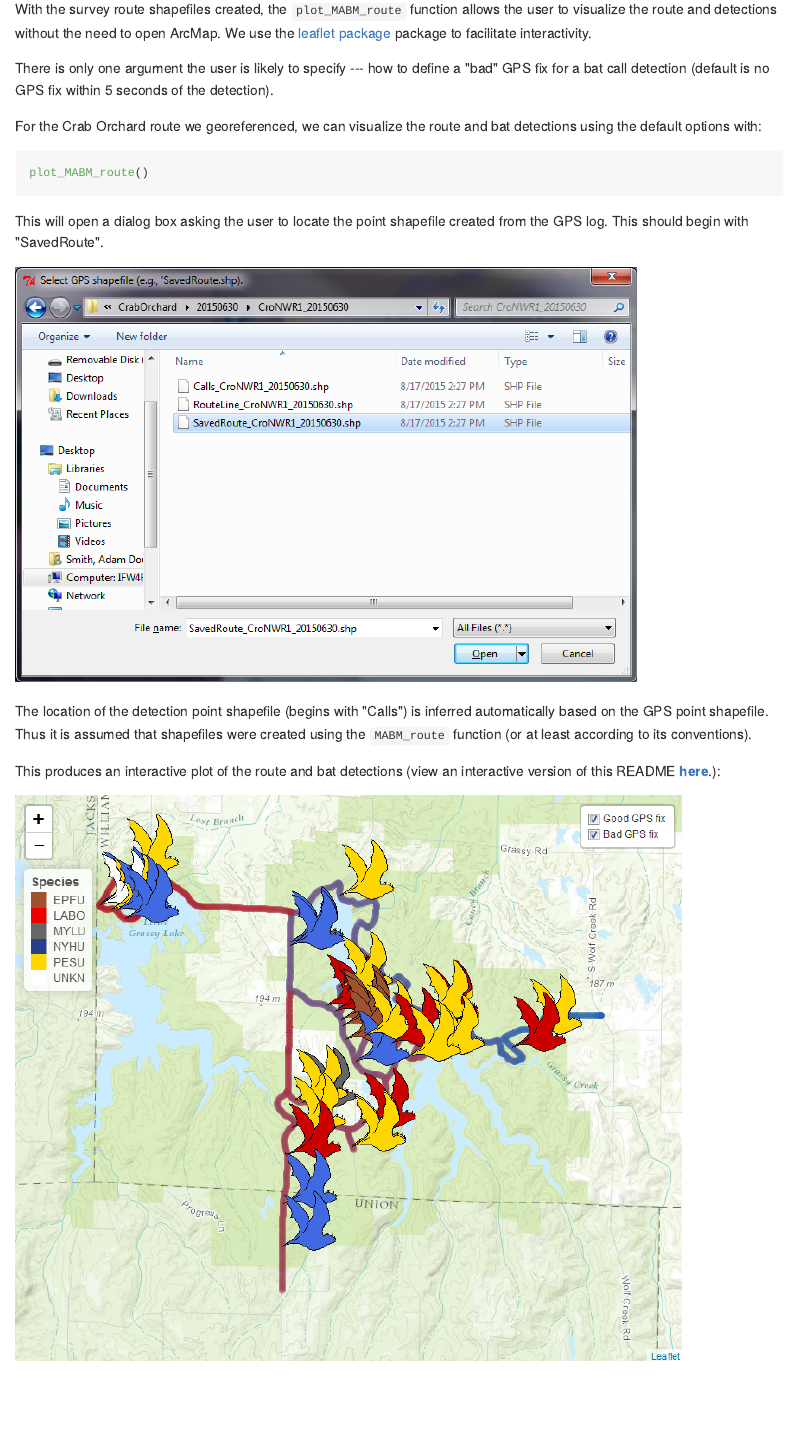
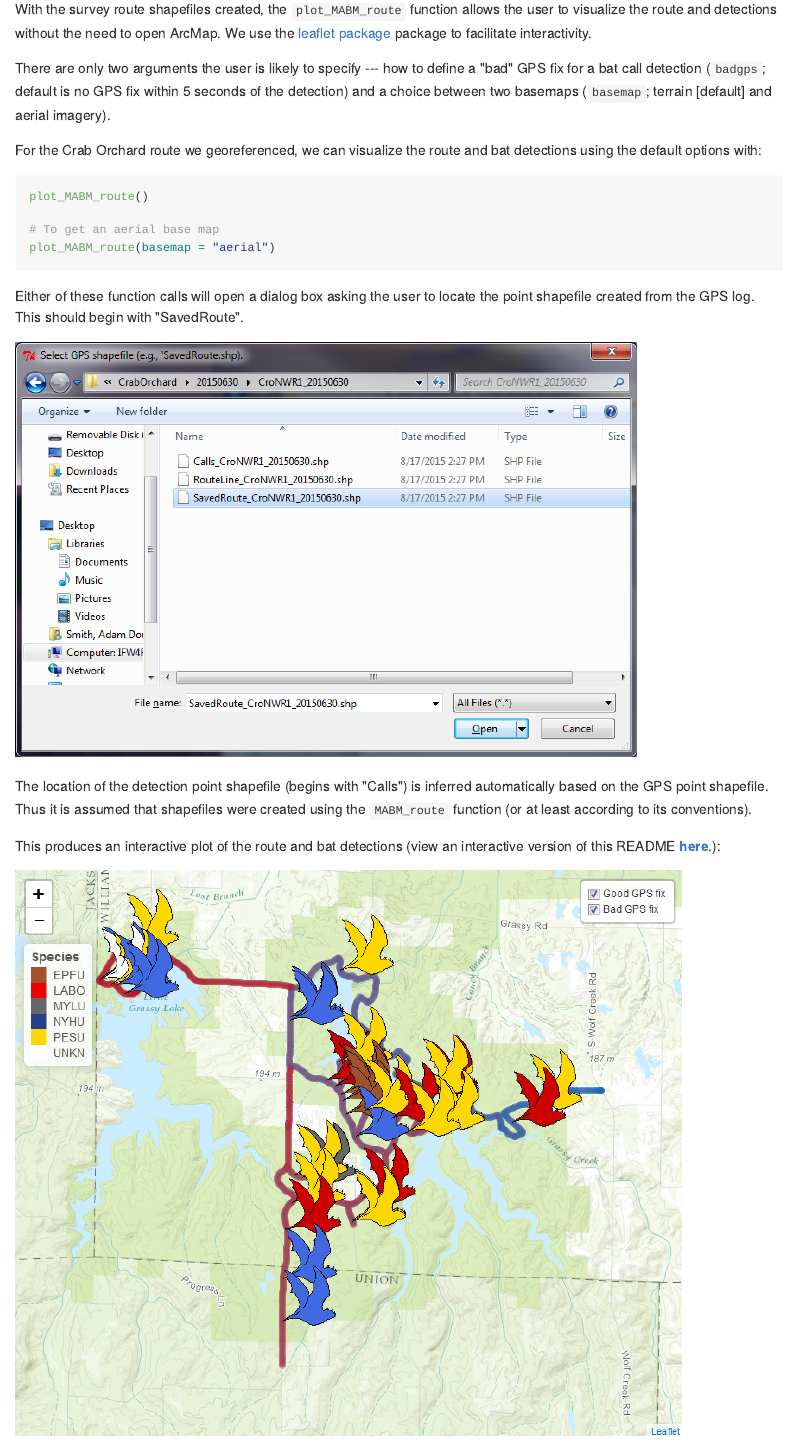
Before and after one commit to adamdsmith/MABM, an R Markdown document (README.Rmd): the page in a window 1100 px wide, from 3400 px down. The pictures show the output file README.md that the author committed with the source, drawn offline in the style of GitHub.

Commit message:
Update README to reflect addition of aerial base map option

````diff
--- a/README.Rmd
+++ b/README.Rmd
@@ -65,15 +65,18 @@ Once these are selected, the function creates a new directory in the same folder
 
 With the survey route shapefiles created, the `plot_MABM_route` function allows the user to visualize the route and detections without the need to open ArcMap.  We use the [leaflet package](http://rstudio.github.io/leaflet) package to facilitate interactivity.
 
-There is only one argument the user is likely to specify --- how to define a "bad" GPS fix for a bat call detection (default is no GPS fix within 5 seconds of the detection).
+There are only two arguments the user is likely to specify --- how to define a "bad" GPS fix for a bat call detection (`badgps`; default is no GPS fix within 5 seconds of the detection) and a choice between two basemaps (`basemap`; terrain [default] and aerial imagery).
 
 For the Crab Orchard route we georeferenced, we can visualize the route and bat detections using the default options with:
 
 ```{r plot_MABM, eval=FALSE}
 plot_MABM_route()
+
+# To get an aerial base map
+plot_MABM_route(basemap = "aerial")
 ```
 
-This will open a dialog box asking the user to locate the point shapefile created from the GPS log.  This should begin with "SavedRoute".
+Either of these function calls will open a dialog box asking the user to locate the point shapefile created from the GPS log.  This should begin with "SavedRoute".
 
 ![Choose the route shapefile](./README-figs/choose_shapefile.png)
 
````
Also changed, not shown: README.md, README.Rmd (2 more changed lines).
